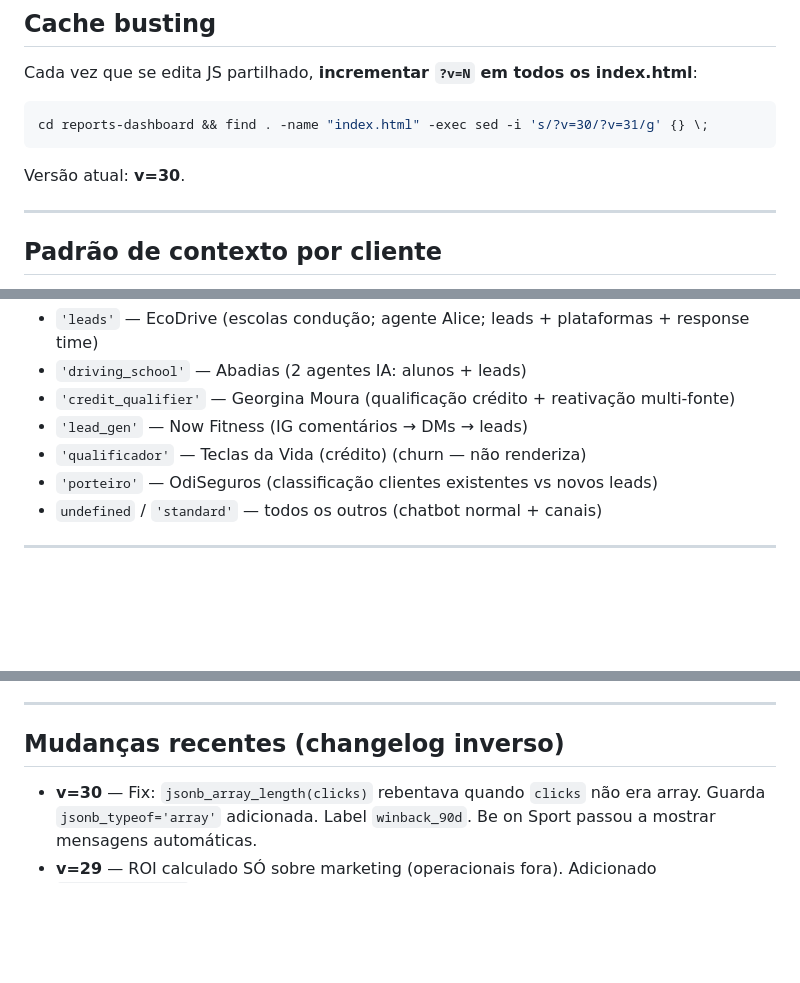
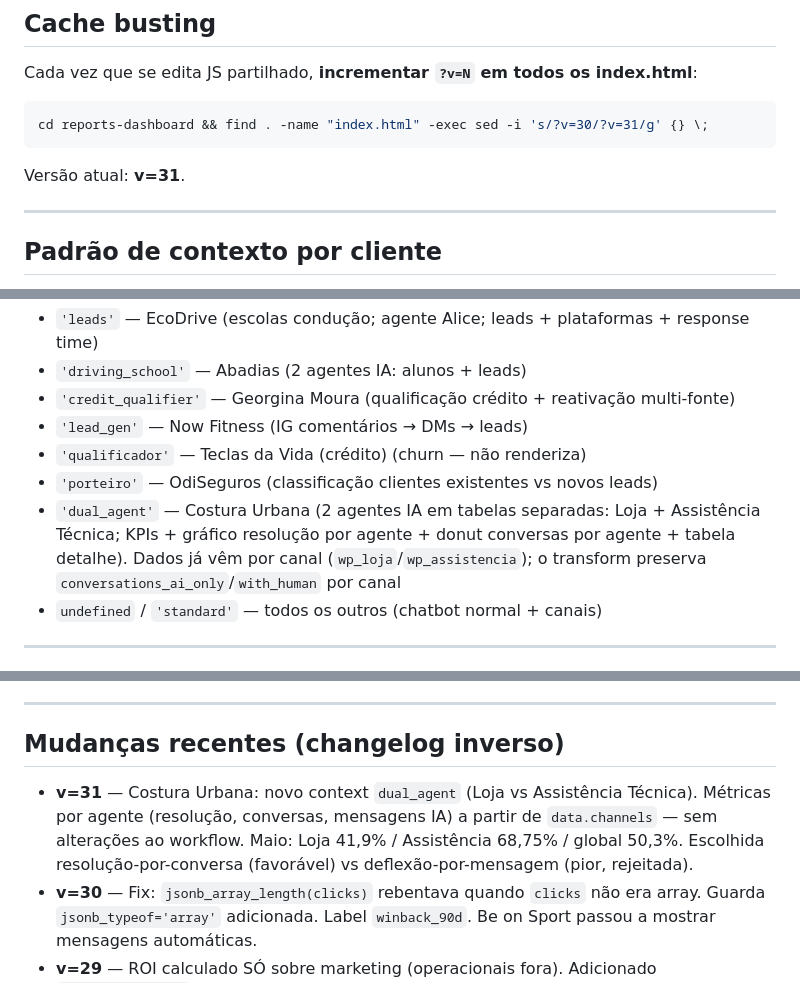
Before and after one commit to eljosimanpt231/aisolutions-reports, a Markdown page: DASHBOARD-CONTEXT.md, 3 parts joined by grey strips. GitHub-like rendering; blank space fills up the shorter version.

Commit message:
docs: atualiza DASHBOARD-CONTEXT (v=31, context dual_agent Costura)
Co-Authored-By: Claude Opus 4.8 (1M context) <noreply@anthropic.com>

````diff
--- a/DASHBOARD-CONTEXT.md
+++ b/DASHBOARD-CONTEXT.md
@@ -77,7 +77,7 @@ Cada vez que se edita JS partilhado, **incrementar `?v=N` em todos os index.html
 cd reports-dashboard && find . -name "index.html" -exec sed -i 's/?v=30/?v=31/g' {} \;
 ```
 
-Versão atual: **v=30**.
+Versão atual: **v=31**.
 
 ---
 
@@ -90,6 +90,7 @@ O `dashboard.js` adapta a secção chatbot ao `client.context`:
 - `'lead_gen'` — Now Fitness (IG comentários → DMs → leads)
 - `'qualificador'` — Teclas da Vida (crédito) (churn — não renderiza)
 - `'porteiro'` — OdiSeguros (classificação clientes existentes vs novos leads)
+- `'dual_agent'` — Costura Urbana (2 agentes IA em tabelas separadas: Loja + Assistência Técnica; KPIs + gráfico resolução por agente + donut conversas por agente + tabela detalhe). Dados já vêm por canal (`wp_loja`/`wp_assistencia`); o transform preserva `conversations_ai_only`/`with_human` por canal
 - `undefined` / `'standard'` — todos os outros (chatbot normal + canais)
 
 ---
@@ -174,6 +175,7 @@ A HCO precisa de dois preços diferentes para operacionais — atualmente `costP
 
 ## Mudanças recentes (changelog inverso)
 
+- **v=31** — Costura Urbana: novo context `dual_agent` (Loja vs Assistência Técnica). Métricas por agente (resolução, conversas, mensagens IA) a partir de `data.channels` — sem alterações ao workflow. Maio: Loja 41,9% / Assistência 68,75% / global 50,3%. Escolhida resolução-por-conversa (favorável) vs deflexão-por-mensagem (pior, rejeitada).
 - **v=30** — Fix: `jsonb_array_length(clicks)` rebentava quando `clicks` não era array. Guarda `jsonb_typeof='array'` adicionada. Label `winback_90d`. Be on Sport passou a mostrar mensagens automáticas.
 - **v=29** — ROI calculado SÓ sobre marketing (operacionais fora). Adicionado `costPerMessageOp` separado, card informativo "Custo Operacionais".
 - **v=28** — FBeauty: labels custom de sequência (30min/24h/48h cliente novo/atual).
````
